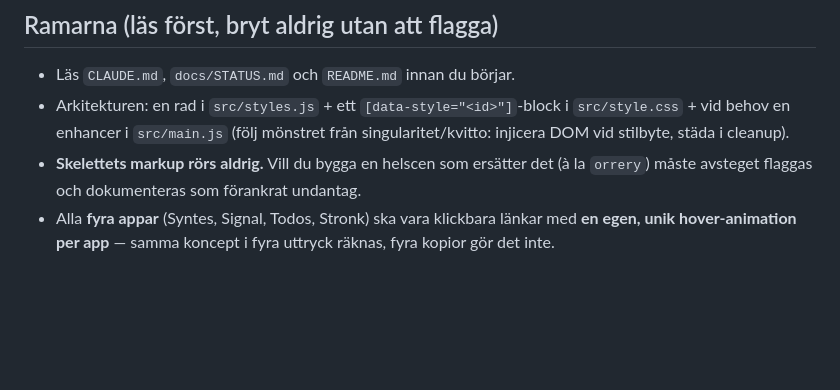
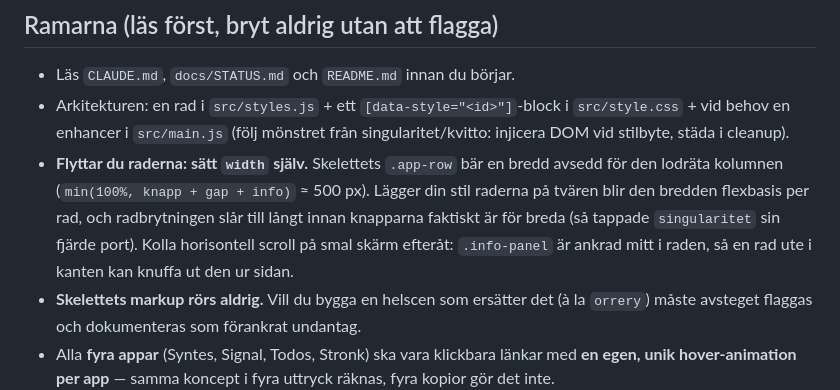
Before and after one commit to pepestal/portal, a Markdown page: docs/PROMPT_TAVLING.md, the part around the change. GitHub-like rendering; blank space fills up the shorter version.

Commit message:
docs: varna tävlingsprompten för skelettets radbredd
`.app-row` bär en bredd avsedd för den lodräta kolumnen. Nästa stil som lägger
raderna på tvären går i samma fälla som `singularitet` gjorde — bredden blir
flexbasis per rad och radbrytningen slår till i förtid.

Co-Authored-By: Claude Opus 5 <noreply@anthropic.com>

```diff
--- a/docs/PROMPT_TAVLING.md
+++ b/docs/PROMPT_TAVLING.md
@@ -14,6 +14,12 @@ portalens stilsystem** — byggd direkt i produktion, inte som fristående demo.
 - Arkitekturen: en rad i `src/styles.js` + ett `[data-style="<id>"]`-block i
   `src/style.css` + vid behov en enhancer i `src/main.js` (följ mönstret från
   singularitet/kvitto: injicera DOM vid stilbyte, städa i cleanup).
+- **Flyttar du raderna: sätt `width` själv.** Skelettets `.app-row` bär en bredd
+  avsedd för den lodräta kolumnen (`min(100%, knapp + gap + info)` ≈ 500 px). Lägger
+  din stil raderna på tvären blir den bredden flexbasis per rad, och radbrytningen
+  slår till långt innan knapparna faktiskt är för breda (så tappade `singularitet`
+  sin fjärde port). Kolla horisontell scroll på smal skärm efteråt: `.info-panel`
+  är ankrad mitt i raden, så en rad ute i kanten kan knuffa ut den ur sidan.
 - **Skelettets markup rörs aldrig.** Vill du bygga en helscen som ersätter det
   (à la `orrery`) måste avsteget flaggas och dokumenteras som förankrat undantag.
 - Alla **fyra appar** (Syntes, Signal, Todos, Stronk) ska vara klickbara länkar
```
